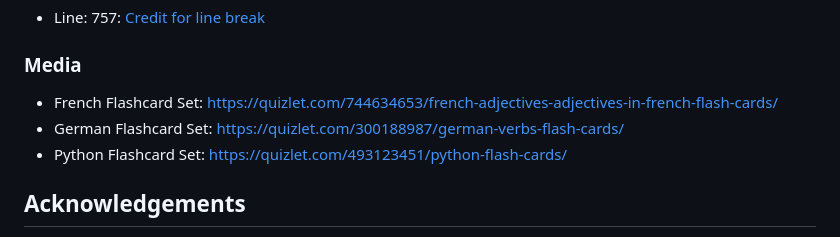
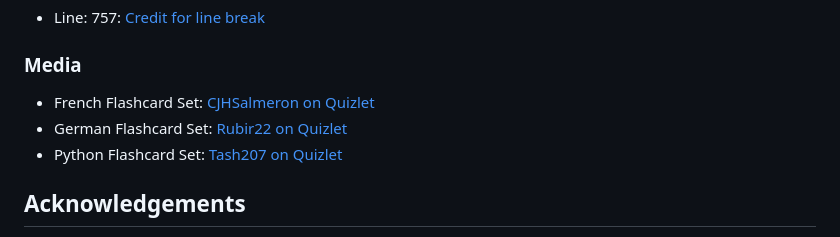
Before and after one commit to benschaf/flash-cli, a Markdown page: README.md, the part around the change. GitHub-like rendering.

Commit message:
doc: update Media Credits in README.md

```diff
--- a/README.md
+++ b/README.md
@@ -437,9 +437,9 @@ All the Credits and hyperlinks can be found in the [run.py](run.py) file on the
 - Line: 757: [Credit for line break](https://stackoverflow.com/questions/53162/how-can-i-do-a-line-break-line-continuation-in-python-split-up-a-long-line-of)
 
 ### Media
-- French Flashcard Set: https://quizlet.com/744634653/french-adjectives-adjectives-in-french-flash-cards/
-- German Flashcard Set: https://quizlet.com/300188987/german-verbs-flash-cards/
-- Python Flashcard Set: https://quizlet.com/493123451/python-flash-cards/
+- French Flashcard Set: [CJHSalmeron on Quizlet](https://quizlet.com/744634653/french-adjectives-adjectives-in-french-flash-cards/)
+- German Flashcard Set: [Rubir22 on Quizlet](https://quizlet.com/300188987/german-verbs-flash-cards/)
+- Python Flashcard Set: [Tash207 on Quizlet](https://quizlet.com/493123451/python-flash-cards/)
 
 ## Acknowledgements
 - I would like to thank my Code Institute mentor, [Tim Nelson](https://tim.2bn.dev/) for his support throughout the development of this project.
```
